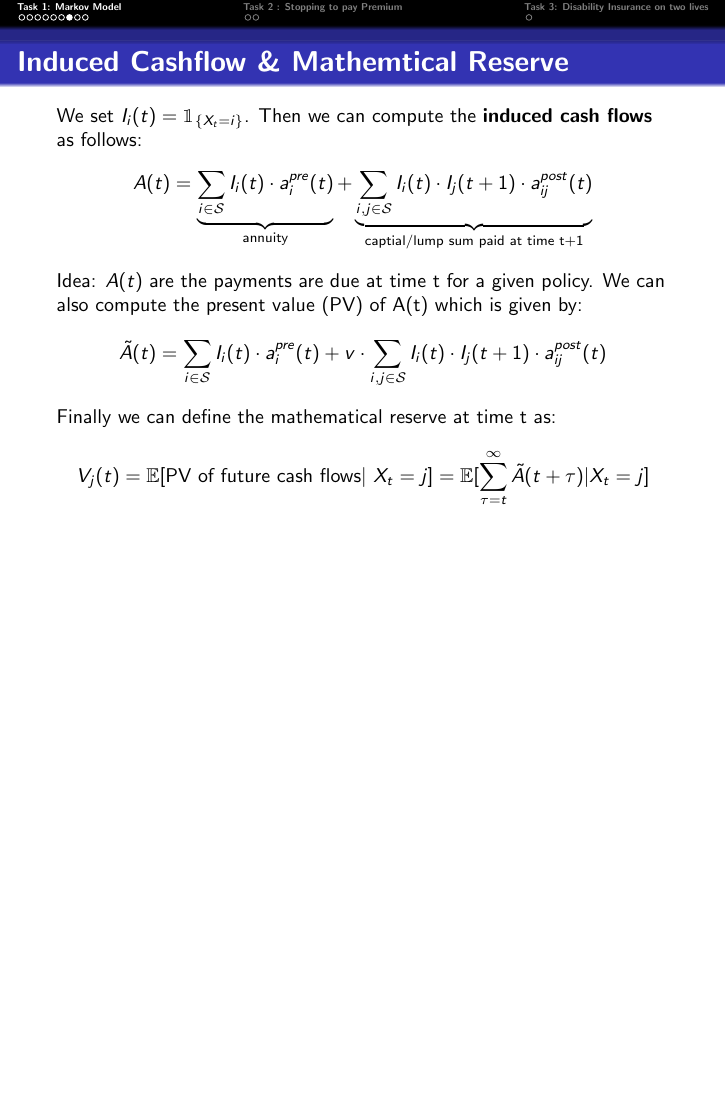
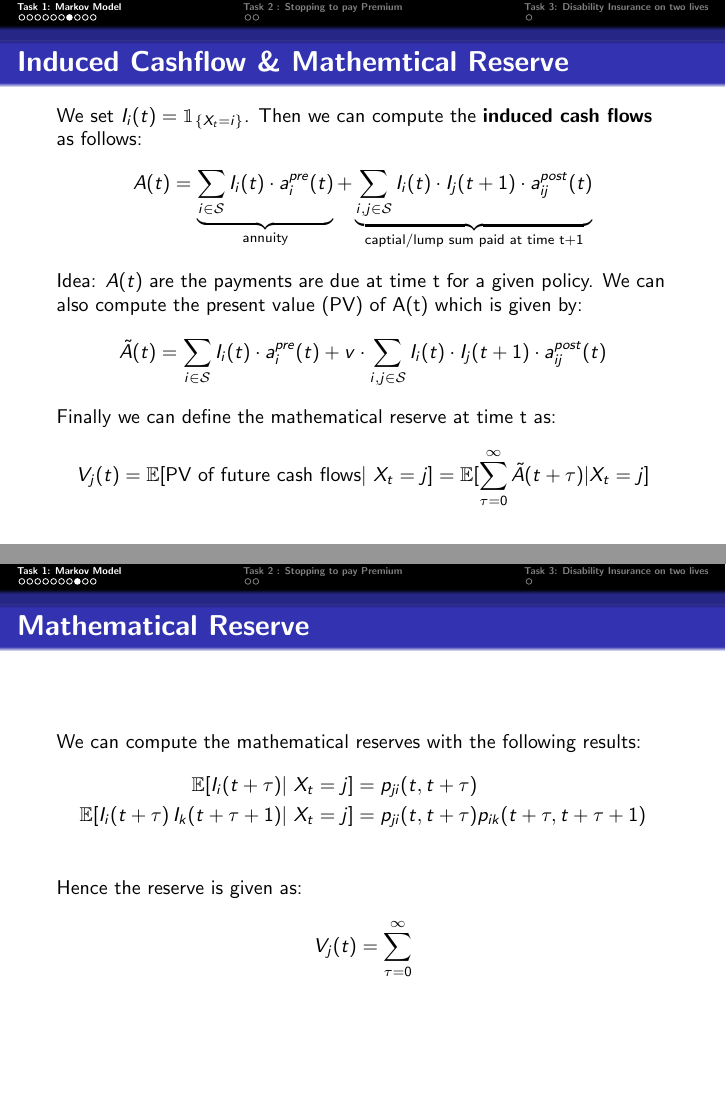
Before and after one commit to samizwei/Life-Insurance-Sami, LaTeX slides (main.tex): page 9 of 14 before the commit and pages 9 and 10 of 15 after it, the two joined at a grey line, the shorter picture padded with empty space. Compiled offline with pdfLaTeX.

Commit message:
added addtional slide for mathematical reserve

```diff
--- a/main.tex
+++ b/main.tex
@@ -128,9 +128,22 @@
 	\end{equation*}
 	Finally we can define the mathematical reserve at time t as:
 	\begin{align*}
-		V_j(t) = \mathbb{E}[\text{PV of future cash flows} | X_t=j] = \mathbb{E}[\sum\limits_{\tau=t}^{\infty} \tilde{A}(t + \tau) | X_t=j]
+		V_j(t) = \mathbb{E}[\text{PV of future cash flows} | X_t=j] = \mathbb{E}[\sum\limits_{\tau=0}^{\infty} \tilde{A}(t + \tau) | X_t=j]
 	\end{align*}
+\end{frame}
 
+
+\begin{frame}{Mathematical Reserve}
+	We can compute the mathematical reserves with the following results:
+	\begin{align*}
+		\mathbb{E}[I_i(t+\tau) | X_t=j] &= p_{ji}(t,t+\tau) \\
+		\mathbb{E}[I_i(t+\tau)\,I_k(t+\tau + 1) | X_t=j] &= p_{ji}(t,t+\tau) p_{ik}(t+\tau,t+\tau + 1)
+	\end{align*}
+	\vskip 0.5cm
+	Hence the reserve is given as:
+	\begin{align*}
+		V_j(t) = \sum\limits_{\tau=0}^{\infty}
+	\end{align*}
 \end{frame}
 
 
```
Also changed, not shown: main.pdf, 6 other files.
